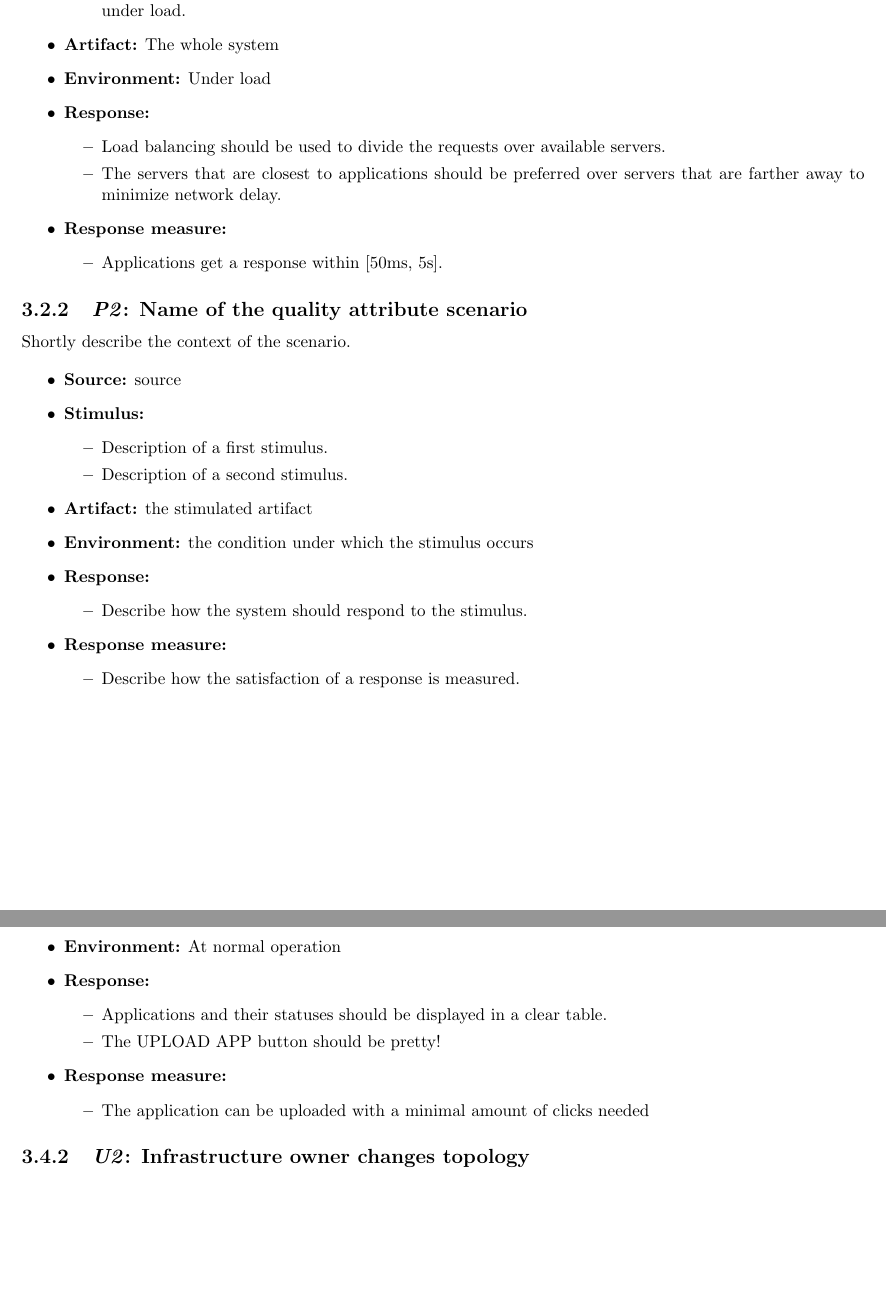
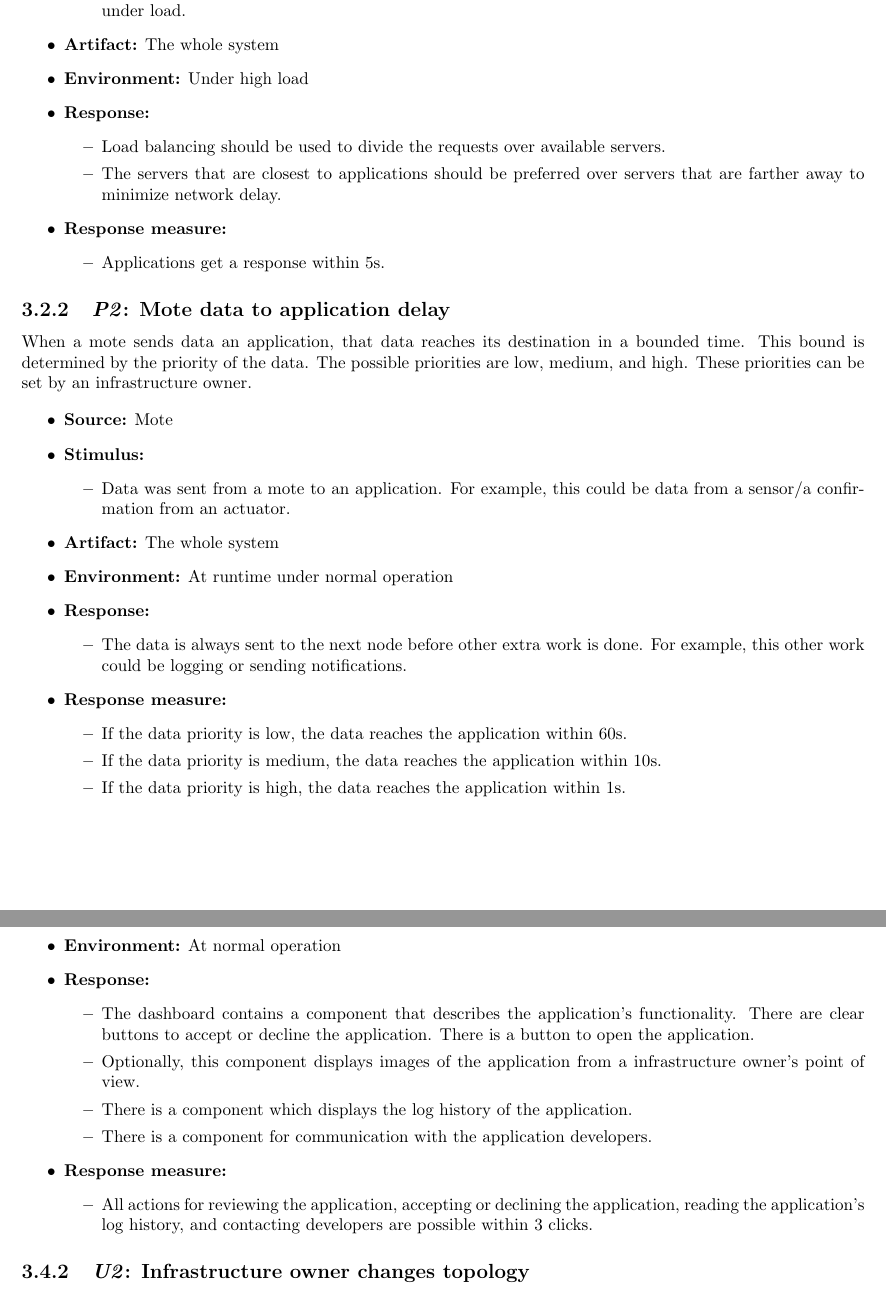
Before and after one commit to arminnh/ma1-software-architecture-assignment, a LaTeX document (part-1/report/report.tex): two parts of pages 7 and 9 of 9, joined at a grey line, cut so that both start at the same text, the shorter picture padded with empty space. Compiled offline with pdfLaTeX.

Commit message:
finished first version of all quality attributes

```diff
--- a/part-1/report/report.tex
+++ b/part-1/report/report.tex
@@ -184,7 +185,7 @@ These requests should be processed in a timely manner.
         \end{itemize}
 
     \item \textbf{Artifact:} The whole system
-    \item \textbf{Environment:} Under load
+    \item \textbf{Environment:} Under high load
     \item \textbf{Response:}
         \begin{itemize}
             \item Load balancing should be used to divide the requests over
@@ -195,20 +196,39 @@ These requests should be processed in a timely manner.
 
     \item \textbf{Response measure:}
         \begin{itemize}
-            \item Applications get a response within [50ms, 5s].
+            \item Applications get a response within 5s.
         \end{itemize}
 \end{itemize}
 
-\subsection{\emph{P2}: Name of the quality attribute scenario}
-Shortly describe the context of the scenario.
+\subsection{\emph{P2}: Mote data to application delay}
+When a mote sends data an application, that data reaches its
+destination in a bounded time. This bound is determined by the priority
+of the data. The possible priorities are low, medium, and high.
+These priorities can be set by an infrastructure owner.
 
 \begin{itemize}
-    \item \textbf{Source:} source
+    \item \textbf{Source:} Mote
     \item \textbf{Stimulus:}
         \begin{itemize}
-            \item Description of a first stimulus.
-            \item Description of a second stimulus.
+            \item Data was sent from a mote to an application. For example,
+                  this could be data from a sensor/a confirmation from an actuator.
         \end{itemize}
 
-    \item \textbf{Artifact:} the stimulated artifact
-    \item \textbf{Environment:} the condition under which the stimulus occurs
+    \item \textbf{Artifact:} The whole system
+    \item \textbf{Environment:} At runtime under normal operation
+    \item \textbf{Response:}
+        \begin{itemize}
+            \item The data is always sent to the next node before other extra
+                  work is done. For example, this other work could be logging
+                  or sending notifications.
+        \end{itemize}
+
+    \item \textbf{Response measure:}
+        \begin{itemize}
+            \item If the data priority is low, the data reaches the application
+            within 60s.
+            \item If the data priority is medium, the data reaches the application
+            within 10s.
+            \item If the data priority is high, the data reaches the application
+            within 1s.
+        \end{itemize}
@@ -289,14 +300,20 @@ the Online Service. This should go smoothly.
     \item \textbf{Environment:} At normal operation
     \item \textbf{Response:}
         \begin{itemize}
-            \item Applications and their statuses should be displayed in a clear table.
-            \item The UPLOAD APP button should be pretty!
+            \item The dashboard contains a component that describes the application's
+                  functionality. There are clear buttons to accept or decline
+                  the application. There is a button to open the application.
+            \item Optionally, this component displays images
+                  of the application from a infrastructure owner's point of view.
+            \item There is a component which displays the log history of the application.
+            \item There is a component for communication with the application developers.
         \end{itemize}
 
     \item \textbf{Response measure:}
         \begin{itemize}
-            \item The application can be uploaded with a minimal amount of clicks needed
-
+            \item All actions for reviewing the application, accepting or
+                  declining the application, reading the application's log history,
+                  and contacting developers are possible within 3 clicks.
         \end{itemize}
 \end{itemize}
 
```
Also changed, not shown: part-1/report/report.tex (82 more changed lines).
